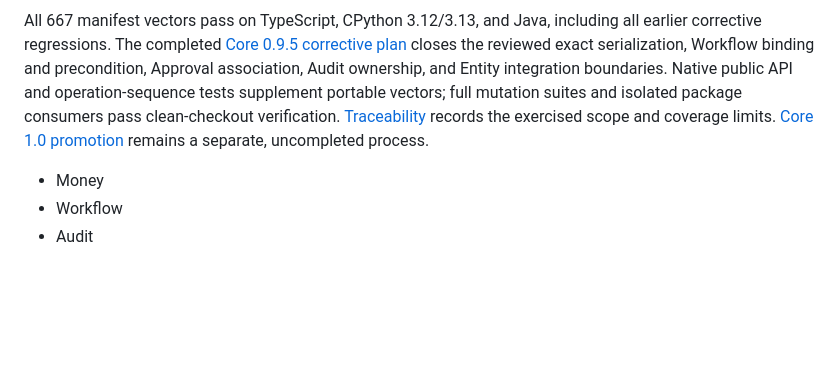
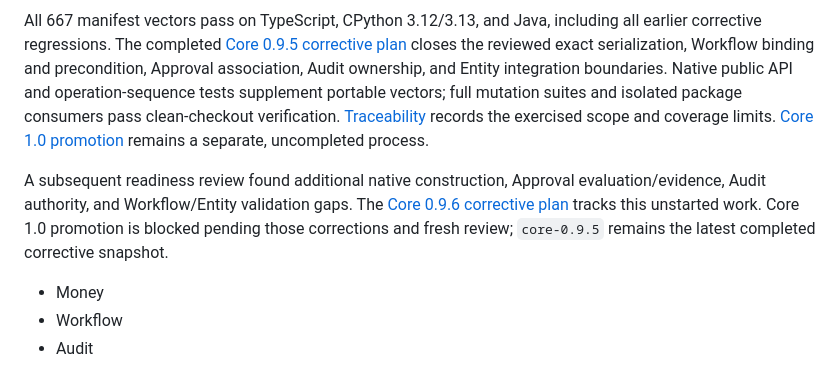
Before and after one commit to willgittens/FinKore, a Markdown page: README.md, the part around the change. Rendered like a GitHub page; blank space fills up the shorter version.

Commit message:
0.9.6 Plan Definition

```diff
--- a/README.md
+++ b/README.md
@@ -353,6 +353,12 @@ suites and isolated package consumers pass clean-checkout verification.
 coverage limits. [Core 1.0 promotion](./docs/plans/plan-10.md) remains a separate,
 uncompleted process.
 
+A subsequent readiness review found additional native construction, Approval
+evaluation/evidence, Audit authority, and Workflow/Entity validation gaps.
+The [Core 0.9.6 corrective plan](./docs/plans/plan-09.6.md) tracks this unstarted
+work. Core 1.0 promotion is blocked pending those corrections and fresh review;
+`core-0.9.5` remains the latest completed corrective snapshot.
+
 - Money
 - Workflow
 - Audit
```
Also changed, not shown: docs/plans/plan-09.6.md (added, +408 -0 lines), docs/plans/plan-10.md (+8 -6 lines).
